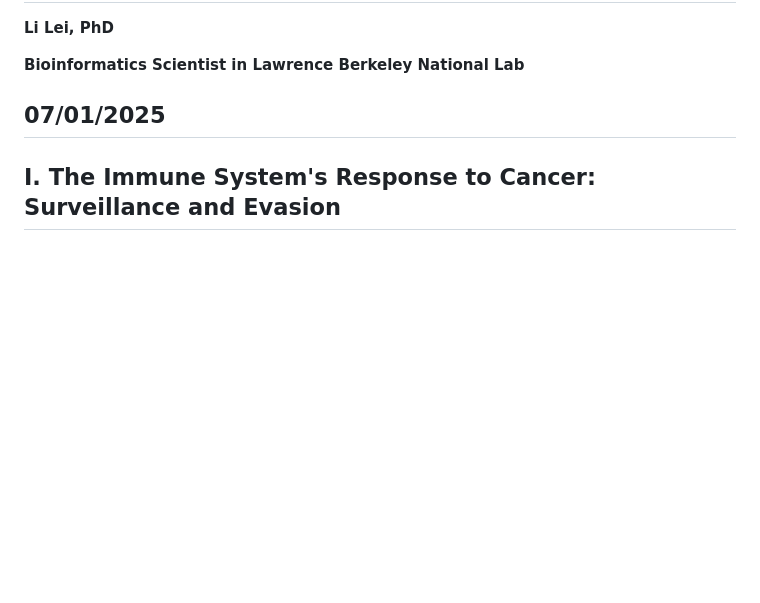
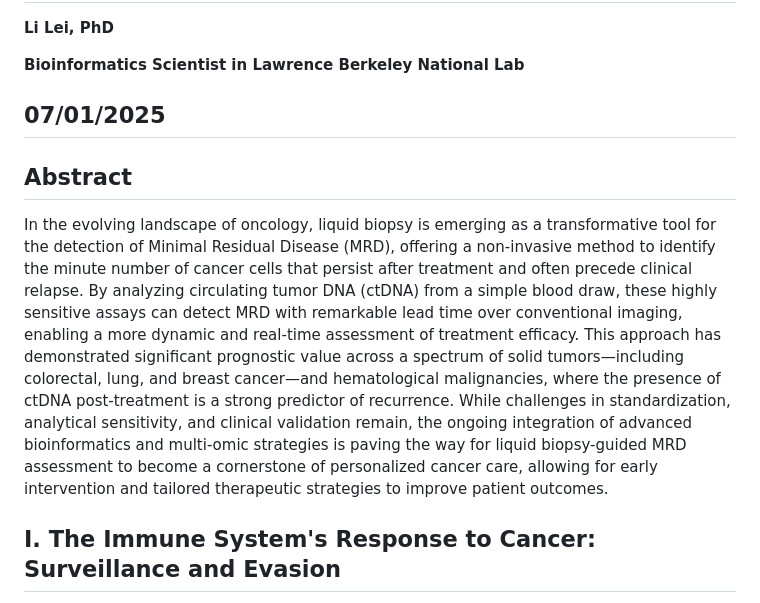
Before and after one commit to lilei1/lilei1.github.io, a Markdown page: articles/Cancer Immunity and Therapy_.md, the part around the change. Drawn GitHub-style; blank space fills up the shorter version.

Commit message:
add abstract

```diff
--- a/articles/Cancer Immunity and Therapy_.md
+++ b/articles/Cancer Immunity and Therapy_.md
@@ -7,6 +7,10 @@
 **Bioinformatics Scientist in Lawrence Berkeley National Lab**
 
 ## **07/01/2025**
+
+## **Abstract**
+
+In the evolving landscape of oncology, liquid biopsy is emerging as a transformative tool for the detection of Minimal Residual Disease (MRD), offering a non-invasive method to identify the minute number of cancer cells that persist after treatment and often precede clinical relapse. By analyzing circulating tumor DNA (ctDNA) from a simple blood draw, these highly sensitive assays can detect MRD with remarkable lead time over conventional imaging, enabling a more dynamic and real-time assessment of treatment efficacy. This approach has demonstrated significant prognostic value across a spectrum of solid tumors—including colorectal, lung, and breast cancer—and hematological malignancies, where the presence of ctDNA post-treatment is a strong predictor of recurrence. While challenges in standardization, analytical sensitivity, and clinical validation remain, the ongoing integration of advanced bioinformatics and multi-omic strategies is paving the way for liquid biopsy-guided MRD assessment to become a cornerstone of personalized cancer care, allowing for early intervention and tailored therapeutic strategies to improve patient outcomes.
 
 ## **I. The Immune System's Response to Cancer: Surveillance and Evasion**
 
```
